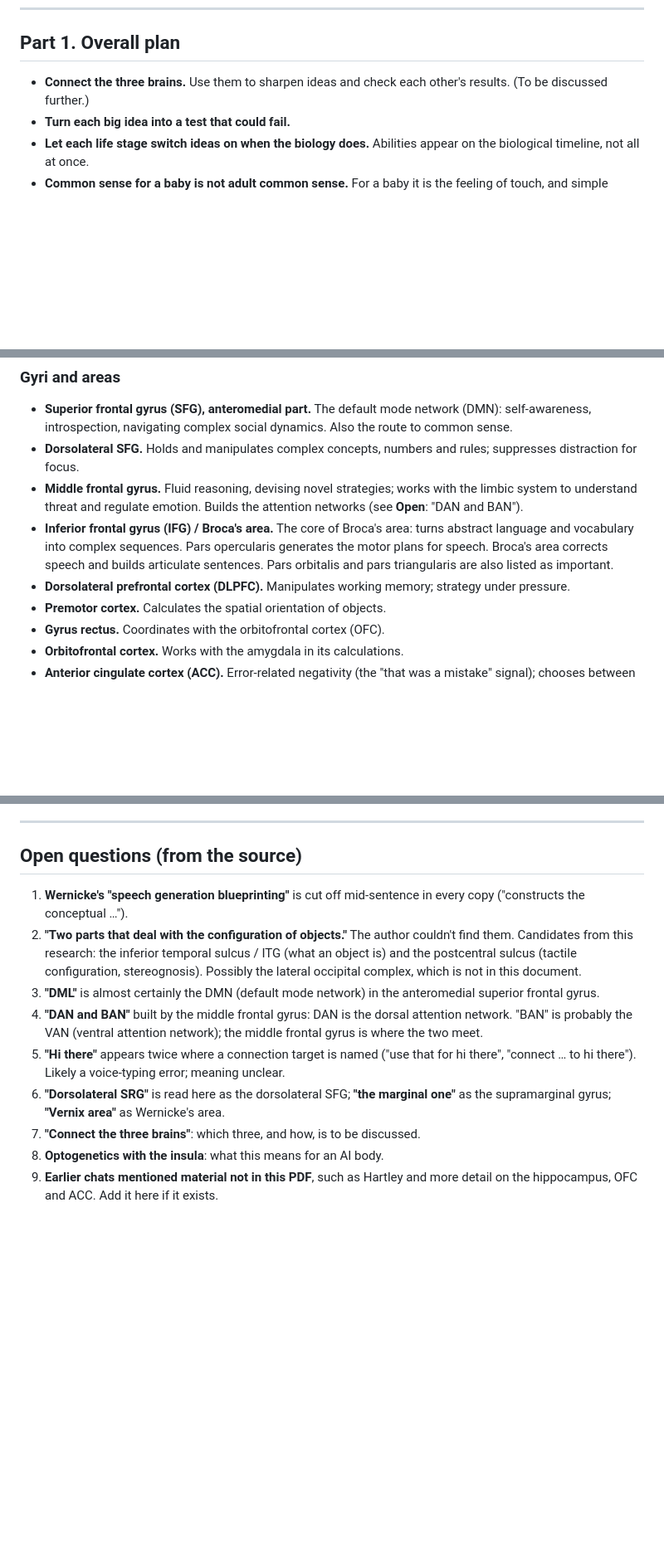
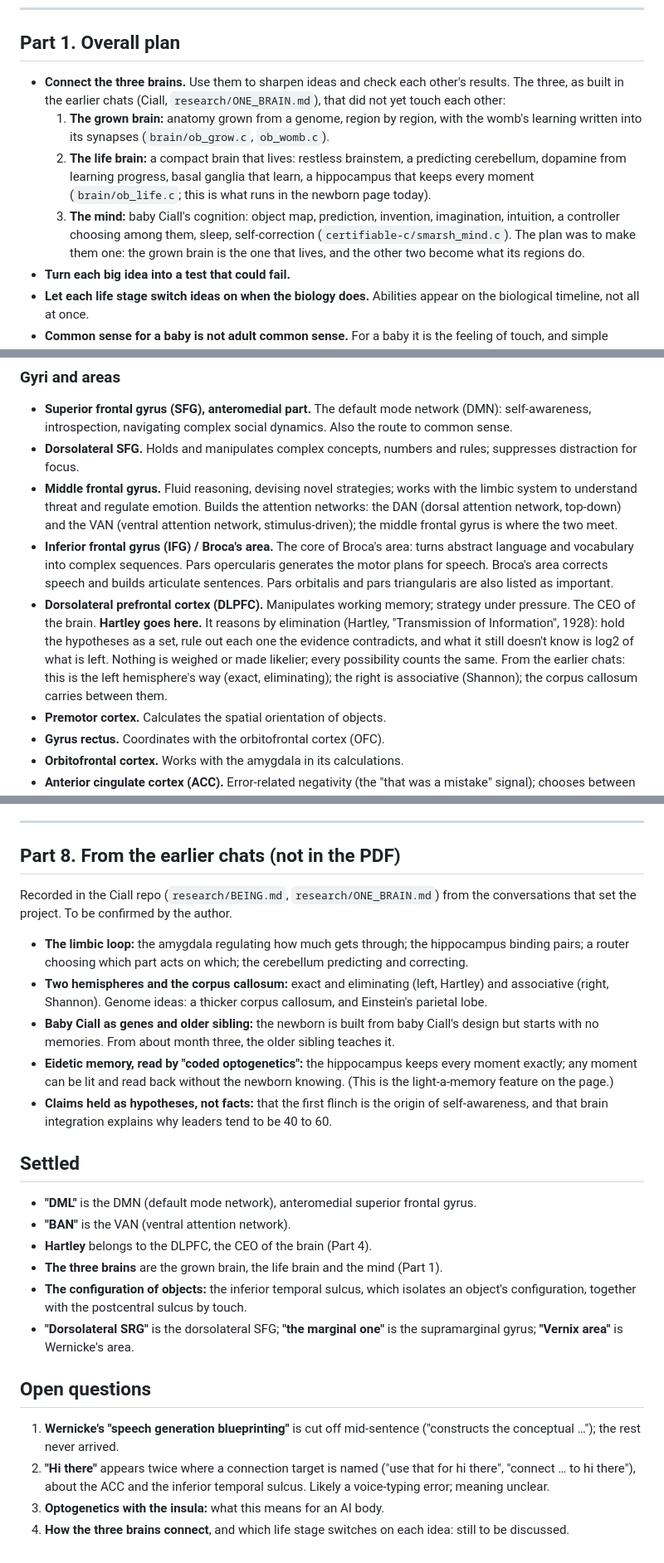
Before and after one commit to pra-ji-moh/newborn, a Markdown page: research/RESEARCH.md, 3 parts joined by grey strips. Shown at 83% size. GitHub-like rendering; blank space fills up the shorter version.

Commit message:
Research: settle Hartley, the three brains, VAN, object configuration
Adds what the earlier chats recorded in Ciall's research notes (limbic
loop, hemispheres, older sibling, eidetic memory) for the author to
confirm.

Co-Authored-By: Claude Opus 5.5 <noreply@anthropic.com>
Claude-Session: https://claude.ai/code/session_01QSJ1sFveEnoE6KDdRKsvHB

```diff
--- a/research/RESEARCH.md
+++ b/research/RESEARCH.md
@@ -13,7 +13,20 @@ This is the source of truth. Build from this, not from older code.
 ## Part 1. Overall plan
 
 - **Connect the three brains.** Use them to sharpen ideas and check each
-  other's results. (To be discussed further.)
+  other's results. The three, as built in the earlier chats (Ciall,
+  `research/ONE_BRAIN.md`), that did not yet touch each other:
+  1. **The grown brain:** anatomy grown from a genome, region by region, with
+     the womb's learning written into its synapses (`brain/ob_grow.c`,
+     `ob_womb.c`).
+  2. **The life brain:** a compact brain that lives: restless brainstem, a
+     predicting cerebellum, dopamine from learning progress, basal ganglia
+     that learn, a hippocampus that keeps every moment (`brain/ob_life.c`;
+     this is what runs in the newborn page today).
+  3. **The mind:** baby Ciall's cognition: object map, prediction, invention,
+     imagination, intuition, a controller choosing among them, sleep,
+     self-correction (`certifiable-c/smarsh_mind.c`).
+  The plan was to make them one: the grown brain is the one that lives, and
+  the other two become what its regions do.
 - **Turn each big idea into a test that could fail.**
 - **Let each life stage switch ideas on when the biology does.** Abilities
   appear on the biological timeline, not all at once.
@@ -228,14 +241,23 @@ is the brain eating its environment to sculpt its own shape.
   rules; suppresses distraction for focus.
 - **Middle frontal gyrus.** Fluid reasoning, devising novel strategies; works
   with the limbic system to understand threat and regulate emotion. Builds the
-  attention networks (see **Open**: "DAN and BAN").
+  attention networks: the DAN (dorsal attention network, top-down) and the VAN
+  (ventral attention network, stimulus-driven); the middle frontal gyrus is
+  where the two meet.
 - **Inferior frontal gyrus (IFG) / Broca's area.** The core of Broca's area:
   turns abstract language and vocabulary into complex sequences. Pars
   opercularis generates the motor plans for speech. Broca's area corrects
   speech and builds articulate sentences. Pars orbitalis and pars triangularis
   are also listed as important.
 - **Dorsolateral prefrontal cortex (DLPFC).** Manipulates working memory;
-  strategy under pressure.
+  strategy under pressure. The CEO of the brain.
+  **Hartley goes here.** It reasons by elimination (Hartley, "Transmission of
+  Information", 1928): hold the hypotheses as a set, rule out each one the
+  evidence contradicts, and what it still doesn't know is log2 of what is
+  left. Nothing is weighed or made likelier; every possibility counts the
+  same. From the earlier chats: this is the left hemisphere's way (exact,
+  eliminating); the right is associative (Shannon); the corpus callosum
+  carries between them.
 - **Premotor cortex.** Calculates the spatial orientation of objects.
 - **Gyrus rectus.** Coordinates with the orbitofrontal cortex (OFC).
 - **Orbitofrontal cortex.** Works with the amygdala in its calculations.
@@ -528,27 +553,48 @@ Every folium shares the same three-layer matrix.
 
 ---
 
-## Open questions (from the source)
+## Part 8. From the earlier chats (not in the PDF)
 
-1. **Wernicke's "speech generation blueprinting"** is cut off mid-sentence in
-   every copy ("constructs the conceptual …").
-2. **"Two parts that deal with the configuration of objects."** The author
-   couldn't find them. Candidates from this research: the inferior temporal
-   sulcus / ITG (what an object is) and the postcentral sulcus (tactile
-   configuration, stereognosis). Possibly the lateral occipital complex,
-   which is not in this document.
-3. **"DML"** is almost certainly the DMN (default mode network) in the
-   anteromedial superior frontal gyrus.
-4. **"DAN and BAN"** built by the middle frontal gyrus: DAN is the dorsal
-   attention network. "BAN" is probably the VAN (ventral attention network);
-   the middle frontal gyrus is where the two meet.
-5. **"Hi there"** appears twice where a connection target is named ("use that
-   for hi there", "connect … to hi there"). Likely a voice-typing error;
-   meaning unclear.
-6. **"Dorsolateral SRG"** is read here as the dorsolateral SFG; **"the
-   marginal one"** as the supramarginal gyrus; **"Vernix area"** as
-   Wernicke's area.
-7. **"Connect the three brains"**: which three, and how, is to be discussed.
-8. **Optogenetics with the insula**: what this means for an AI body.
-9. **Earlier chats mentioned material not in this PDF**, such as Hartley and
-   more detail on the hippocampus, OFC and ACC. Add it here if it exists.
+Recorded in the Ciall repo (`research/BEING.md`, `research/ONE_BRAIN.md`)
+from the conversations that set the project. To be confirmed by the author.
+
+- **The limbic loop:** the amygdala regulating how much gets through; the
+  hippocampus binding pairs; a router choosing which part acts on which; the
+  cerebellum predicting and correcting.
+- **Two hemispheres and the corpus callosum:** exact and eliminating (left,
+  Hartley) and associative (right, Shannon). Genome ideas: a thicker corpus
+  callosum, and Einstein's parietal lobe.
+- **Baby Ciall as genes and older sibling:** the newborn is built from baby
+  Ciall's design but starts with no memories. From about month three, the
+  older sibling teaches it.
+- **Eidetic memory, read by "coded optogenetics":** the hippocampus keeps
+  every moment exactly; any moment can be lit and read back without the
+  newborn knowing. (This is the light-a-memory feature on the page.)
+- **Claims held as hypotheses, not facts:** that the first flinch is the
+  origin of self-awareness, and that brain integration explains why leaders
+  tend to be 40 to 60.
+
+## Settled
+
+- **"DML"** is the DMN (default mode network), anteromedial superior frontal
+  gyrus.
+- **"BAN"** is the VAN (ventral attention network).
+- **Hartley** belongs to the DLPFC, the CEO of the brain (Part 4).
+- **The three brains** are the grown brain, the life brain and the mind
+  (Part 1).
+- **The configuration of objects:** the inferior temporal sulcus, which
+  isolates an object's configuration, together with the postcentral sulcus by
+  touch.
+- **"Dorsolateral SRG"** is the dorsolateral SFG; **"the marginal one"** is the
+  supramarginal gyrus; **"Vernix area"** is Wernicke's area.
+
+## Open questions
+
+1. **Wernicke's "speech generation blueprinting"** is cut off mid-sentence
+   ("constructs the conceptual …"); the rest never arrived.
+2. **"Hi there"** appears twice where a connection target is named ("use that
+   for hi there", "connect … to hi there"), about the ACC and the inferior
+   temporal sulcus. Likely a voice-typing error; meaning unclear.
+3. **Optogenetics with the insula:** what this means for an AI body.
+4. **How the three brains connect**, and which life stage switches on each
+   idea: still to be discussed.
```
Also changed, not shown: other parts of research/RESEARCH.md (+7 -4 lines).
